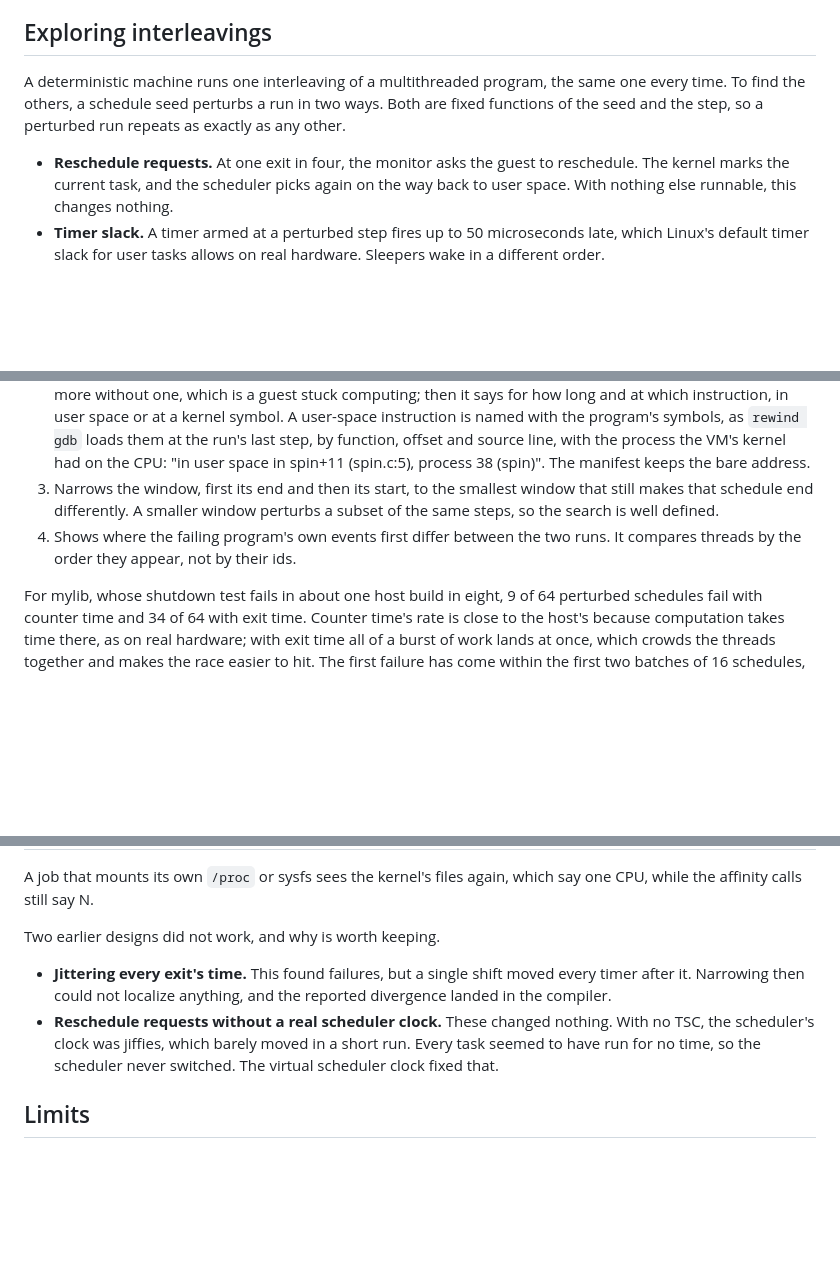
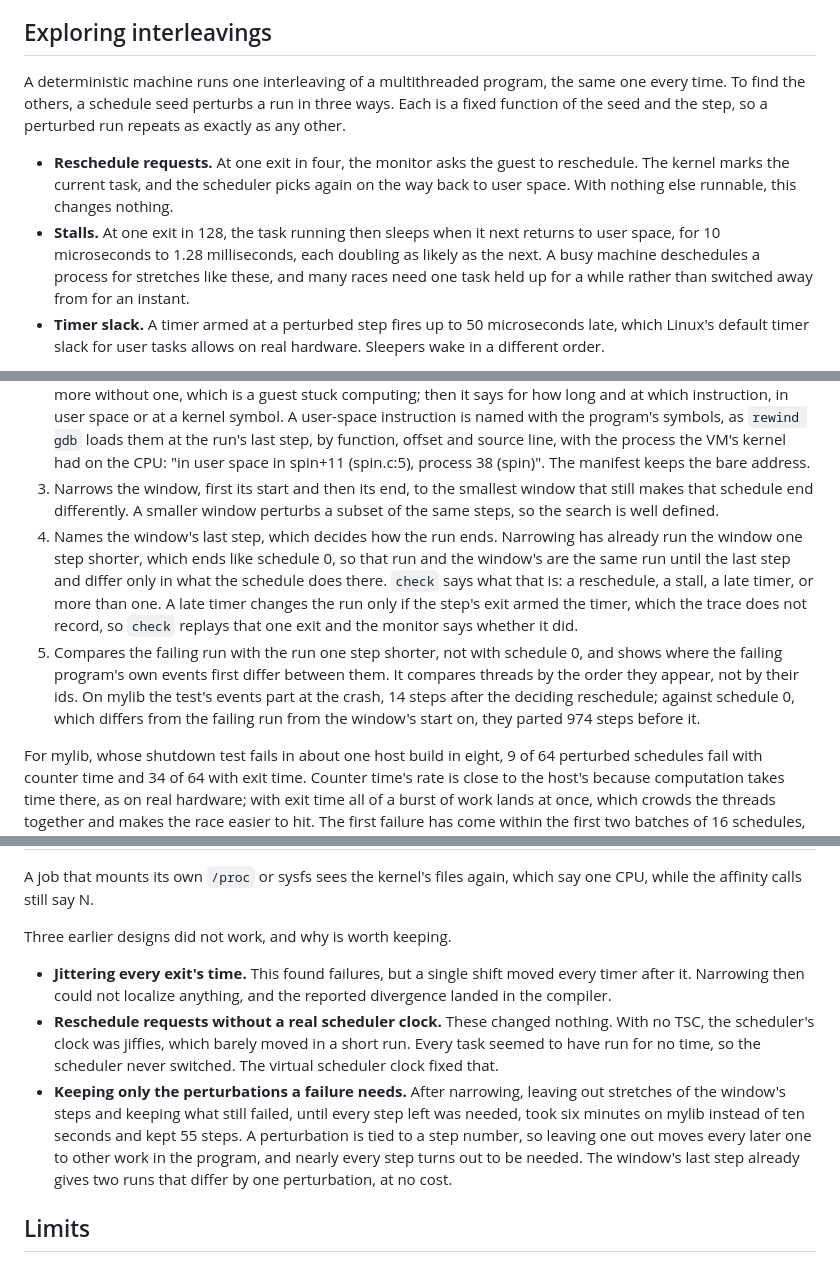
Before and after one commit to fzakaria/rewindvm, a Markdown page: docs/design.md, 3 parts joined by grey strips. Drawn GitHub-style; blank space fills up the shorter version.

```diff
--- a/docs/design.md
+++ b/docs/design.md
@@ -537,14 +537,19 @@ rewrites.
 ## Exploring interleavings
 
 A deterministic machine runs one interleaving of a multithreaded program, the
-same one every time. To find the others, a schedule seed perturbs a run in two
-ways. Both are fixed functions of the seed and the step, so a perturbed run
-repeats as exactly as any other.
+same one every time. To find the others, a schedule seed perturbs a run in
+three ways. Each is a fixed function of the seed and the step, so a perturbed
+run repeats as exactly as any other.
 
 - **Reschedule requests.** At one exit in four, the monitor asks the guest to
   reschedule. The kernel marks the current task, and the scheduler picks
   again on the way back to user space. With nothing else runnable, this
   changes nothing.
+- **Stalls.** At one exit in 128, the task running then sleeps when it next
+  returns to user space, for 10 microseconds to 1.28 milliseconds, each
+  doubling as likely as the next. A busy machine deschedules a process for
+  stretches like these, and many races need one task held up for a while
+  rather than switched away from for an instant.
 - **Timer slack.** A timer armed at a perturbed step fires up to 50
   microseconds late, which Linux's default timer slack for user tasks allows
   on real hardware. Sleepers wake in a different order.
@@ -590,11 +595,24 @@ nothing.
    them at the run's last step, by function, offset and source line, with
    the process the VM's kernel had on the CPU: "in user space in spin+11
    (spin.c:5), process 38 (spin)". The manifest keeps the bare address.
-3. Narrows the window, first its end and then its start, to the smallest
+3. Narrows the window, first its start and then its end, to the smallest
    window that still makes that schedule end differently. A smaller window
    perturbs a subset of the same steps, so the search is well defined.
-4. Shows where the failing program's own events first differ between the two
-   runs. It compares threads by the order they appear, not by their ids.
+4. Names the window's last step, which decides how the run ends. Narrowing
+   has already run the window one step shorter, which ends like schedule 0,
+   so that run and the window's are the same run until the last step and
+   differ only in what the schedule does there. `check` says what that is:
+   a reschedule, a stall, a late timer, or more than one. A late timer
+   changes the run only if the step's exit armed the timer, which the trace
+   does not record, so `check` replays that one exit and the monitor says
+   whether it did.
+5. Compares the failing run with the run one step shorter, not with
+   schedule 0, and shows where the failing program's own events first
+   differ between them. It compares threads by the order they appear, not
+   by their ids. On mylib the test's events part at the crash, 14 steps
+   after the deciding reschedule; against schedule 0, which differs from
+   the failing run from the window's start on, they parted 974 steps
+   before it.
 
 For mylib, whose shutdown test fails in about one host build in eight, 9 of 64
 perturbed schedules fail with counter time and 34 of 64 with exit time.
@@ -636,7 +654,7 @@ Two examples, each under 64 schedules:
 A job that mounts its own `/proc` or sysfs sees the kernel's files again,
 which say one CPU, while the affinity calls still say N.
 
-Two earlier designs did not work, and why is worth keeping.
+Three earlier designs did not work, and why is worth keeping.
 
 - **Jittering every exit's time.** This found failures, but a single shift
   moved every timer after it. Narrowing then could not localize anything,
@@ -645,6 +663,13 @@ Two earlier designs did not work, and why is worth keeping.
   nothing. With no TSC, the scheduler's clock was jiffies, which barely moved
   in a short run. Every task seemed to have run for no time, so the scheduler
   never switched. The virtual scheduler clock fixed that.
+- **Keeping only the perturbations a failure needs.** After narrowing,
+  leaving out stretches of the window's steps and keeping what still failed,
+  until every step left was needed, took six minutes on mylib instead of ten
+  seconds and kept 55 steps. A perturbation is tied to a step number, so
+  leaving one out moves every later one to other work in the program, and
+  nearly every step turns out to be needed. The window's last step already
+  gives two runs that differ by one perturbation, at no cost.
 
 ## Limits
 
```
Also changed, not shown: README.md (+24 -18 lines).
